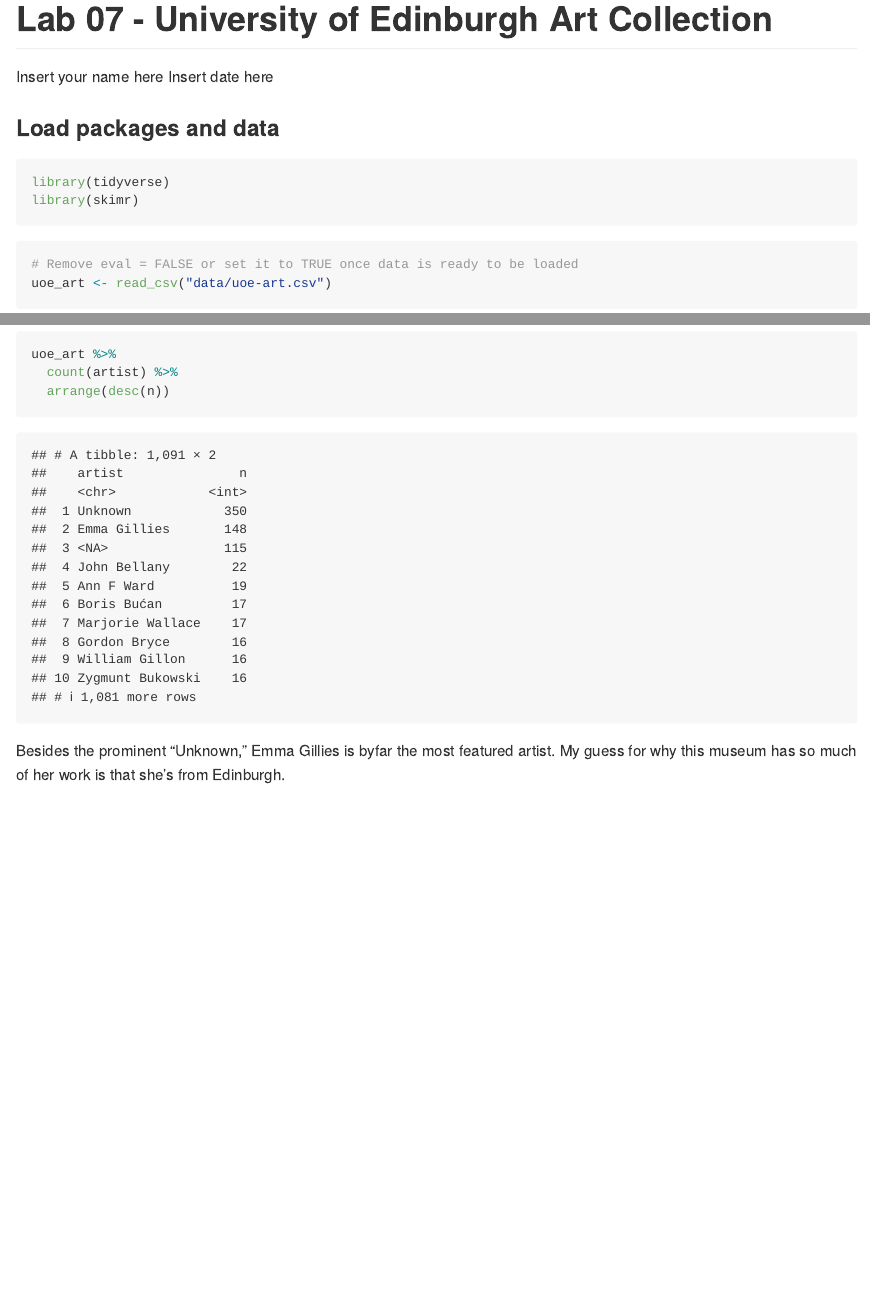
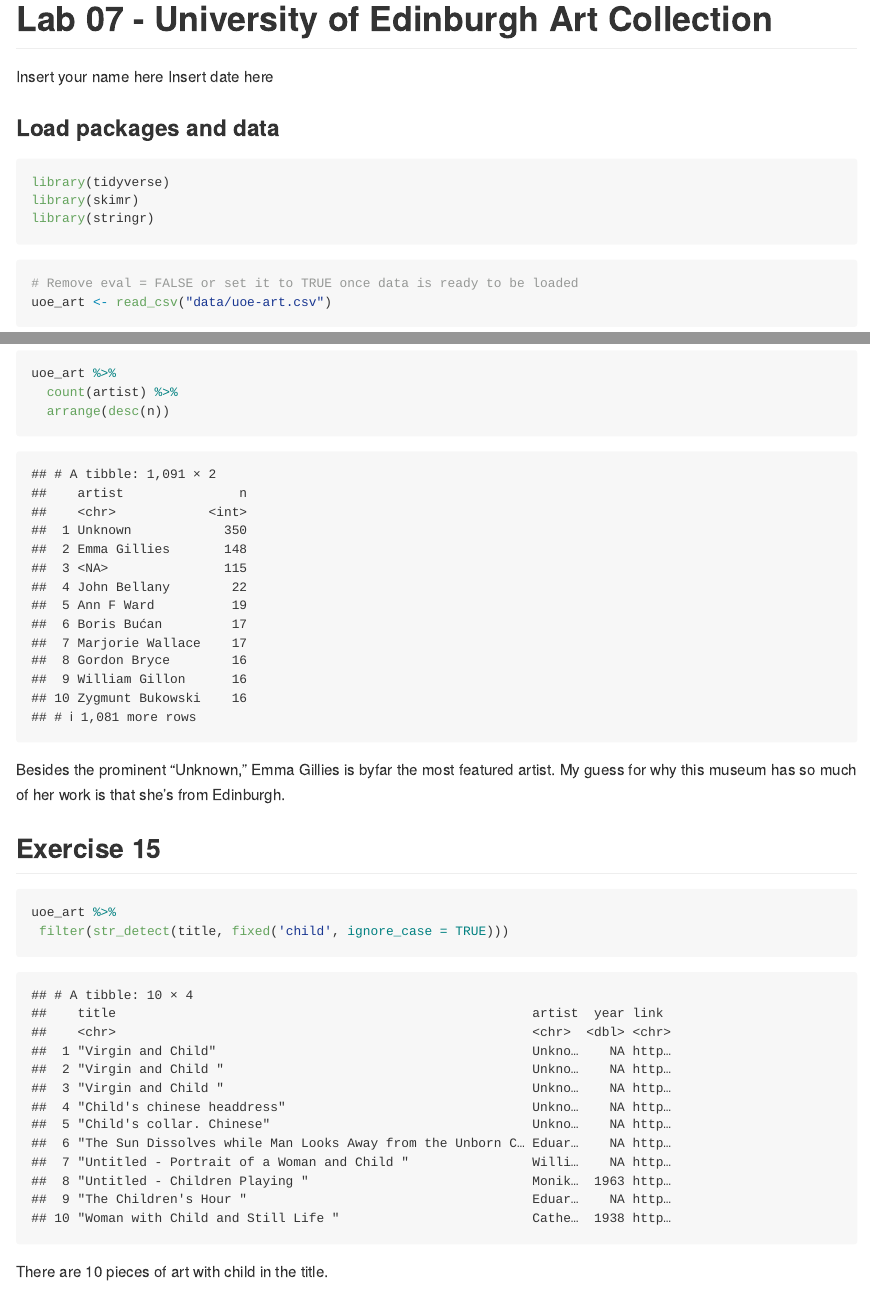
Before and after one commit to sliplr19/Lab_7, an R Markdown document (lab-07.Rmd): the page in a window 1100 px wide, from its top, and a second part further down, joined at a grey line. Rendered offline with R 4.5, knitr and Pandoc, with nearby package versions.

Commit message:
Finished Lab 7!

````diff
--- a/lab-07.Rmd
+++ b/lab-07.Rmd
@@ -10,6 +10,7 @@ output: github_document
 ```{r load-packages, message = FALSE}
 library(tidyverse)
 library(skimr)
+library(stringr)
 ```
 
 ```{r load-data, message = FALSE, eval = TRUE}
@@ -74,3 +75,12 @@ uoe_art %>%
 ```
 
 Besides the prominent "Unknown," Emma Gillies is byfar the most featured artist. My guess for why this museum has so much of her work is that she's from Edinburgh.
+
+## Exercise 15
+
+```{r child}
+uoe_art %>%
+ filter(str_detect(title, fixed('child', ignore_case = TRUE)))
+```
+
+There are 10 pieces of art with child in the title.
````
Also changed, not shown: lab-07.md (added), lab-07_files/figure-gfm/year_hist-1.png (added), lab-07_files/figure-gfm/year_hist_2-1.png (added), 1 other file.
